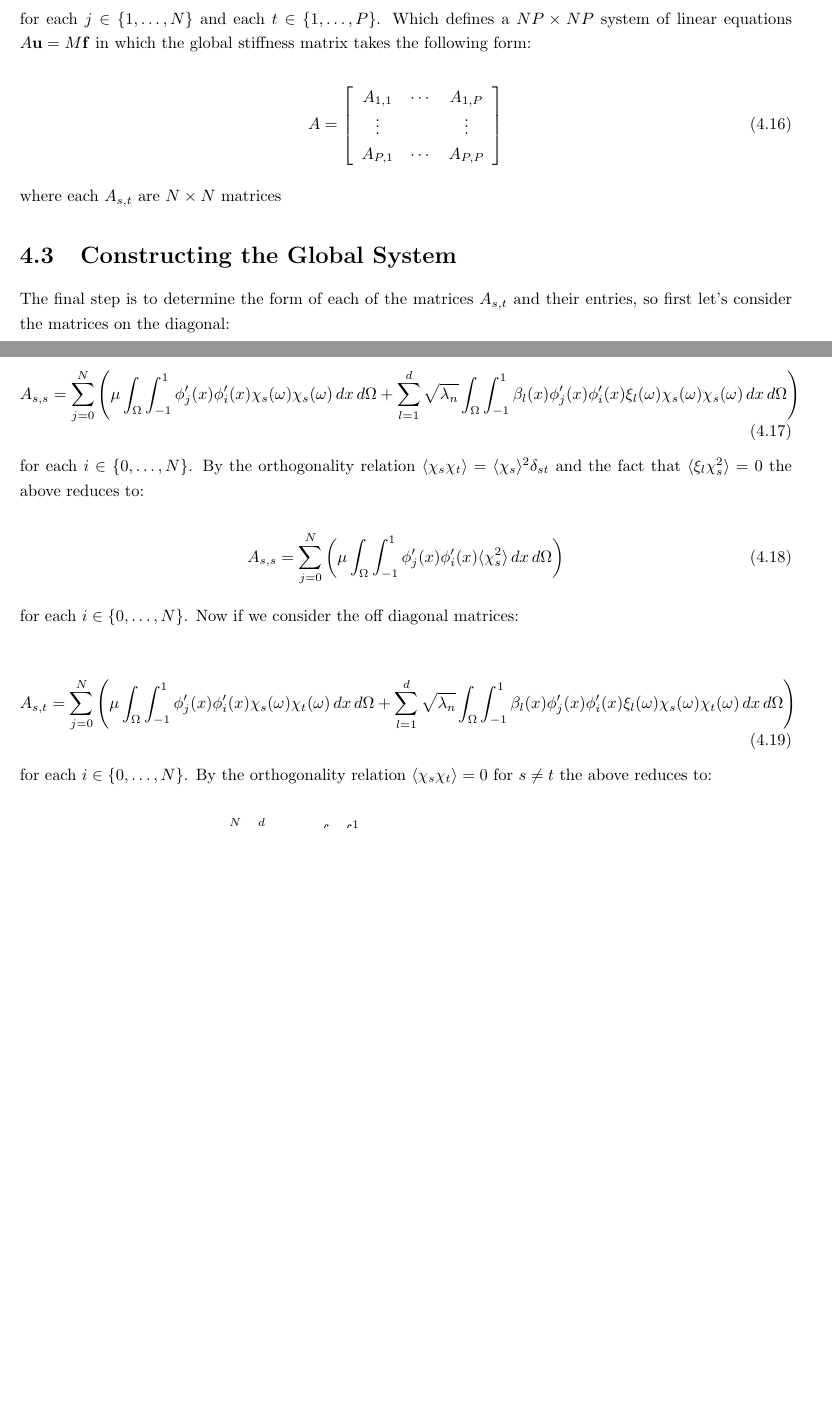
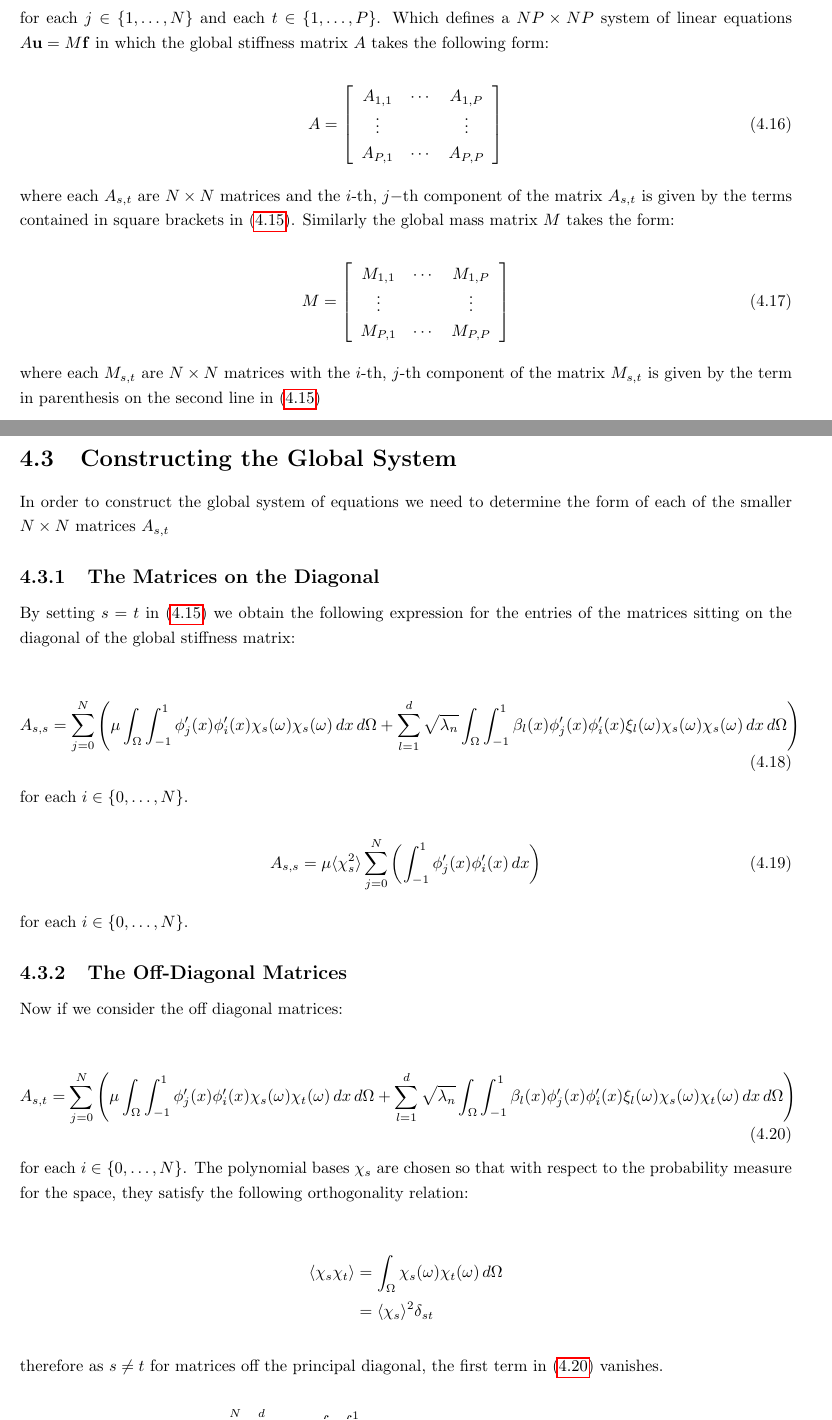
Before and after one commit to alcarney/polynomial_chaos, a LaTeX thesis (main.tex, which reads chapters/one-d-stochastic-case.tex): two parts of pages 34 and 35 of 42, joined at a grey line, cut so that both start at the same text, the shorter picture padded with empty space. Compiled offline with pdfLaTeX.

Commit message:
More changes

```diff
--- a/chapters/one-d-stochastic-case.tex
+++ b/chapters/one-d-stochastic-case.tex
@@ -260,7 +261,7 @@ this as:
 
 for each $j \in \{1,\ldots,N\}$ and each $t \in \{1,\ldots,P\}$. Which defines
 a $NP \times NP$ system of linear equations $A\v{u} = M\v{f}$ in which the
-global stiffness matrix takes the following form:
+global stiffness matrix $A$ takes the following form:
 
 \begin{equation}
     A = \left[\begin{array}{c c c}
@@ -270,12 +271,33 @@ global stiffness matrix takes the following form:
         \end{array}\right]
 \end{equation}
 
-where each $A_{s,t}$ are $N \times N$ matrices
+where each $A_{s,t}$ are $N \times N$ matrices and the $i$-th, $j-$th component
+of the matrix $A_{s,t}$ is given by the terms contained in square brackets in
+\myref{eq:oned-stochastic-discrete}. Similarly the global mass matrix $M$ takes
+the form:
+
+\begin{equation}
+    M = \left[\begin{array}{c c c}
+            M_{1,1} & \cdots & M_{1,P} \\
+            \vdots & & \vdots \\
+            M_{P,1} & \cdots & M_{P,P}
+        \end{array}\right]
+\end{equation}
+
+where each $M_{s,t}$ are $N \times N$ matrices with the $i$-th, $j$-th
+component of the matrix $M_{s,t}$ is given by the term in parenthesis on the
+second line in \myref{eq:oned-stochastic-discrete}
 
 \section{Constructing the Global System}
 
-The final step is to determine the form of each of the matrices $A_{s,t}$ and
-their entries, so first let's consider the matrices on the diagonal:
+In order to construct the global system of equations we need to determine the
+form of each of the smaller $N \times N$ matrices $A_{s,t}$
+
+\subsection{The Matrices on the Diagonal}
+
+By setting $s=t$ in \myref{eq:oned-stochastic-discrete} we obtain the following
+expression for the entries of the matrices sitting on the diagonal of the
+global stiffness matrix:
 
 \begin{equation}
     A_{s,s} = \sum_{j=0}^N\left(\mu\int_\Omega\int_{-1}^1
@@ -285,27 +307,40 @@ their entries, so first let's consider the matrices on the diagonal:
        \, dx\, d\Omega  \right)
 \end{equation}
 
-for each $i \in \{0,\ldots,N\}$. By the orthogonality relation
-$\langle\chi_s\chi_t\rangle = \langle\chi_s\rangle^2\delta_{st}$ and the fact
-that $\langle\xi_l\chi_s^2\rangle = 0$ the above reduces to:
+for each $i \in \{0,\ldots,N\}$.
 
 \begin{equation}
-    A_{s,s} = \sum_{j=0}^N\left(\mu\int_\Omega\int_{-1}^1
-                \phi_j'(x)\phi_i'(x)\langle\chi_s^2\rangle\, dx\, d\Omega\right)
+    A_{s,s} = \mu\langle\chi_s^2\rangle\sum_{j=0}^N\left(\int_{-1}^1
+                \phi_j'(x)\phi_i'(x)\, dx\right)
 \end{equation}
 
-for each $i \in \{0,\ldots,N\}$. Now if we consider the off diagonal matrices:
+for each $i \in \{0,\ldots,N\}$.
 
-\begin{equation}
+\subsection{The Off-Diagonal Matrices}
+
+Now if we consider the off diagonal matrices:
+
+\begin{equation}\label{eq:oned-stochastic-off-diagonal-stiffness}
     A_{s,t} = \sum_{j=0}^N\left(\mu\int_\Omega\int_{-1}^1
        \phi_j'(x)\phi_i'(x)\chi_s(\omega)\chi_t(\omega)\, dx\, d\Omega
        + \sum_{l=1}^d\sqrt{\lambda_n}\int_\Omega\int_{-1}^1
-       \beta_l(x)\phi_j'(x)\phi_i'(x)\xi_l(\omega)\chi_s(\omega)\chi_t(\omega)
+    \beta_l(x)\phi_j'(x)\phi_i'(x)\xi_l(\omega)\chi_s(\omega)\chi_t(\omega)
        \, dx\, d\Omega  \right)
 \end{equation}
 
-for each $i \in \{0,\ldots,N\}$. By the orthogonality relation
-$\langle\chi_s\chi_t\rangle = 0$ for $s \neq t$ the above reduces to:
+for each $i \in \{0,\ldots,N\}$. The polynomial bases $\chi_s$ are chosen so
+that with respect to the probability measure for the space, they satisfy the
+following orthogonality relation:
+
+\begin{align*}
+    \langle\chi_s\chi_t\rangle
+      &= \int_\Omega\chi_s(\omega)\chi_t(\omega)\, d\Omega \\
+      &= \langle\chi_s\rangle^2\delta_{st}
+\end{align*}
+
+therefore as $s \neq t$ for matrices off the principal diagonal, the first term
+in \myref{eq:oned-stochastic-off-diagonal-stiffness} vanishes.
+
 
 \begin{equation}
     A_{s,t} = \sum_{j=0}^N
```
Also changed, not shown: chapters/one-d-stochastic-case.tex (19 more changed lines).
